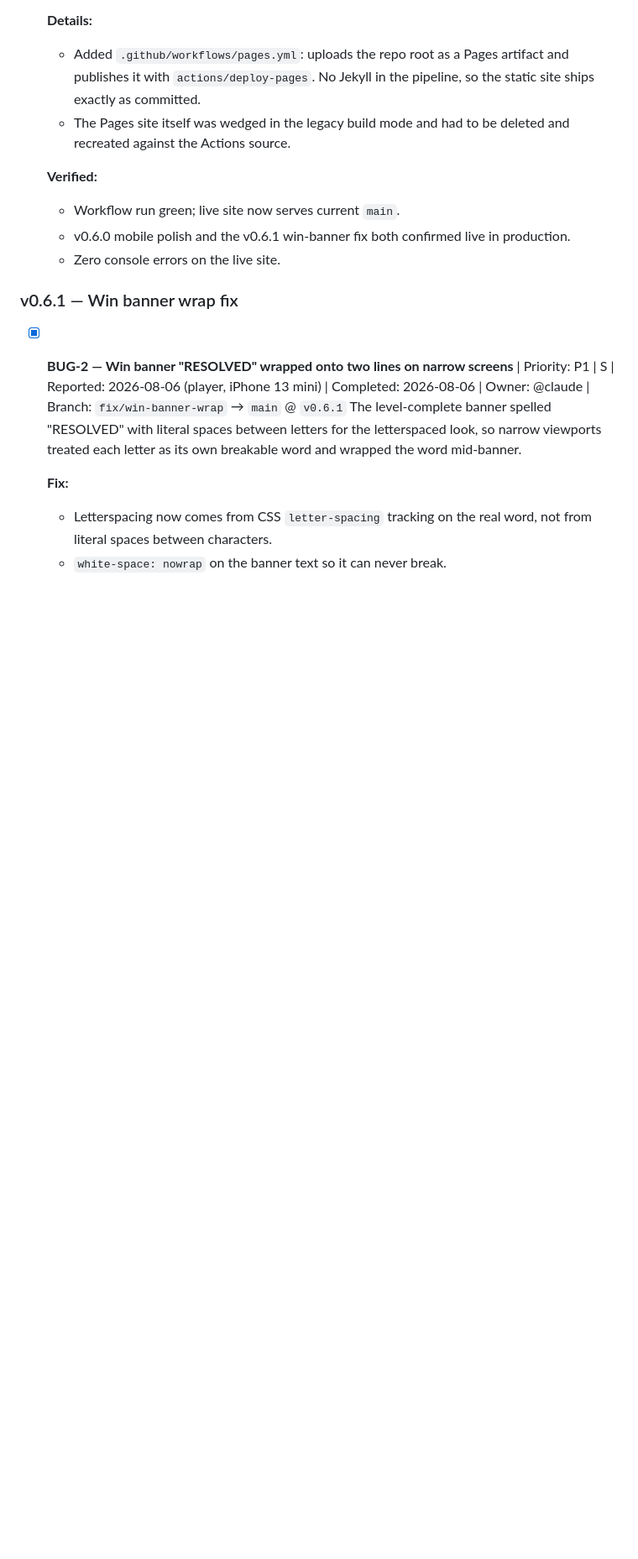
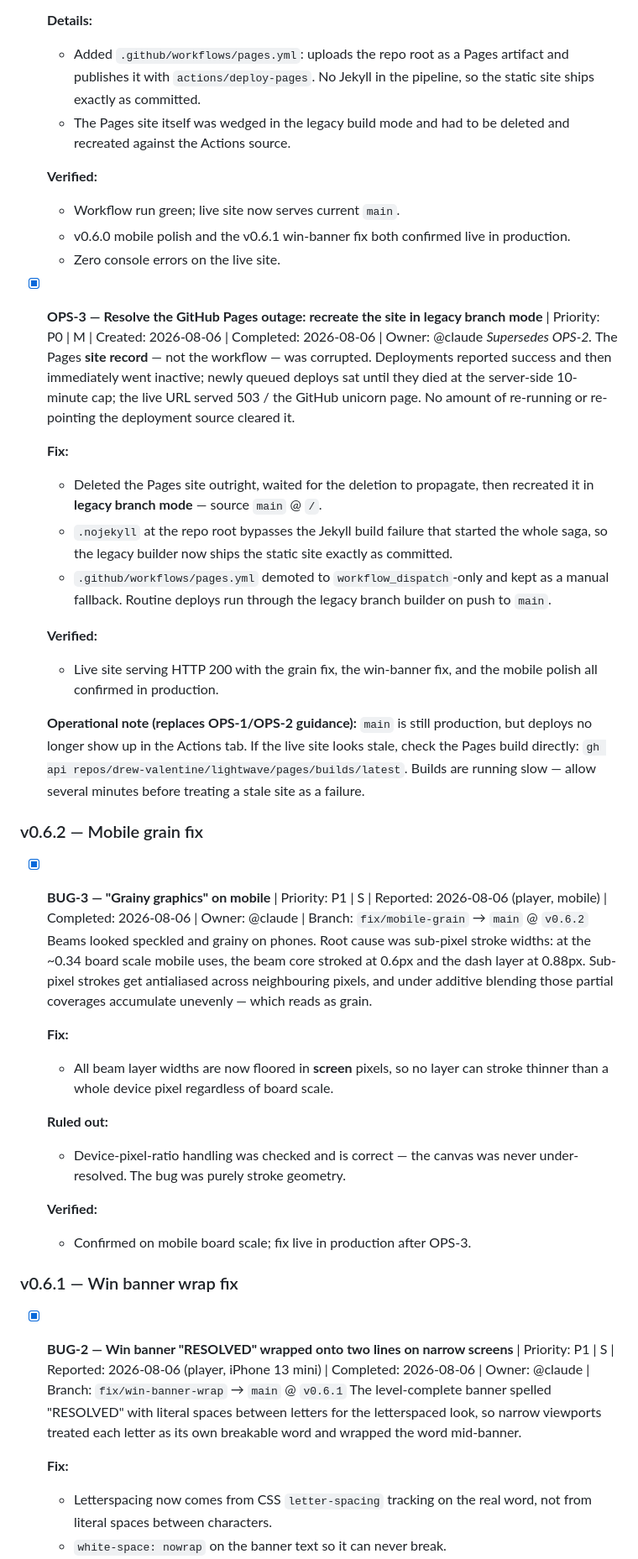
Before and after one commit to drew-valentine/lightwave, a Markdown page: KANBAN.md, the part around one of its changes. Shown at 84% size. GitHub-like rendering; blank space fills up the shorter version.

Commit message:
chore: kanban — v0.6.2 grain fix and Pages outage resolution recorded
Co-Authored-By: Claude Fable 5 <noreply@anthropic.com>
Claude-Session: https://claude.ai/code/session_01Twe6VzVaLPsh244S46AHo2

```diff
--- a/KANBAN.md
+++ b/KANBAN.md
@@ -84,6 +86,33 @@ _(empty)_
   - Workflow run green; live site now serves current `main`.
   - v0.6.0 mobile polish and the v0.6.1 win-banner fix both confirmed live in production.
   - Zero console errors on the live site.
+
+- [x] **OPS-3 — Resolve the GitHub Pages outage: recreate the site in legacy branch mode** | Priority: P0 | M | Created: 2026-08-06 | Completed: 2026-08-06 | Owner: @claude
+  *Supersedes OPS-2.* The Pages **site record** — not the workflow — was corrupted. Deployments reported success and then immediately went inactive; newly queued deploys sat until they died at the server-side 10-minute cap; the live URL served 503 / the GitHub unicorn page. No amount of re-running or re-pointing the deployment source cleared it.
+
+  **Fix:**
+  - Deleted the Pages site outright, waited for the deletion to propagate, then recreated it in **legacy branch mode** — source `main` @ `/`.
+  - `.nojekyll` at the repo root bypasses the Jekyll build failure that started the whole saga, so the legacy builder now ships the static site exactly as committed.
+  - `.github/workflows/pages.yml` demoted to `workflow_dispatch`-only and kept as a manual fallback. Routine deploys run through the legacy branch builder on push to `main`.
+
+  **Verified:**
+  - Live site serving HTTP 200 with the grain fix, the win-banner fix, and the mobile polish all confirmed in production.
+
+  **Operational note (replaces OPS-1/OPS-2 guidance):** `main` is still production, but deploys no longer show up in the Actions tab. If the live site looks stale, check the Pages build directly: `gh api repos/drew-valentine/lightwave/pages/builds/latest`. Builds are running slow — allow several minutes before treating a stale site as a failure.
+
+### v0.6.2 — Mobile grain fix
+
+- [x] **BUG-3 — "Grainy graphics" on mobile** | Priority: P1 | S | Reported: 2026-08-06 (player, mobile) | Completed: 2026-08-06 | Owner: @claude | Branch: `fix/mobile-grain` → `main` @ `v0.6.2`
+  Beams looked speckled and grainy on phones. Root cause was sub-pixel stroke widths: at the ~0.34 board scale mobile uses, the beam core stroked at 0.6px and the dash layer at 0.88px. Sub-pixel strokes get antialiased across neighbouring pixels, and under additive blending those partial coverages accumulate unevenly — which reads as grain.
+
+  **Fix:**
+  - All beam layer widths are now floored in **screen** pixels, so no layer can stroke thinner than a whole device pixel regardless of board scale.
+
+  **Ruled out:**
+  - Device-pixel-ratio handling was checked and is correct — the canvas was never under-resolved. The bug was purely stroke geometry.
+
+  **Verified:**
+  - Confirmed on mobile board scale; fix live in production after OPS-3.
 
 ### v0.6.1 — Win banner wrap fix
 
```
Also changed, not shown: other parts of KANBAN.md (+6 -3 lines).
